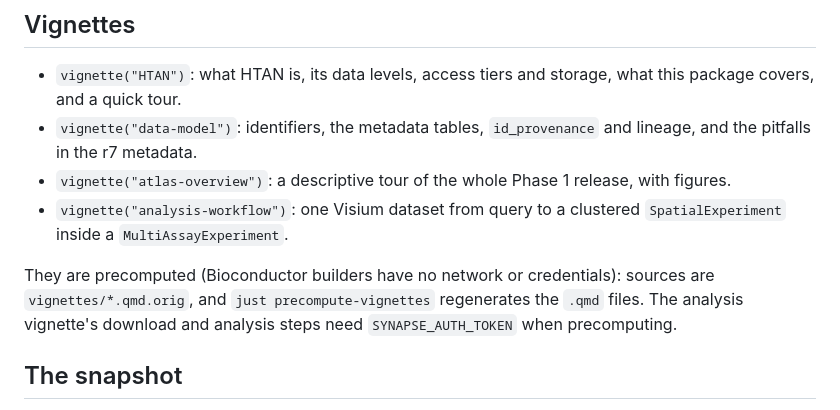
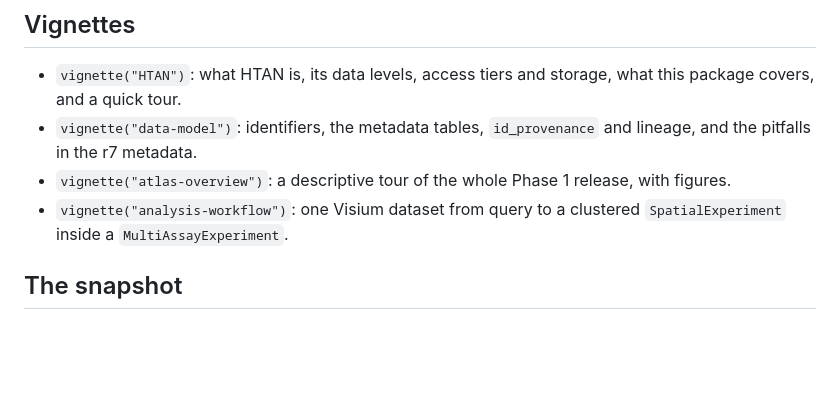
Before and after one commit to BiocStaging/HTAN, a Markdown page: README.md, the part around the change. Drawn GitHub-style; blank space fills up the shorter version.

Commit message:
README: keep the vignette change to the list of links
The precompute notes live in CLAUDE.md; a README rewrite is in flight
elsewhere.

Co-Authored-By: Claude Opus 5.5 <noreply@anthropic.com>

```diff
--- a/README.md
+++ b/README.md
@@ -62,12 +62,6 @@ objs <- read_htan(dl)                           # list of SingleCellExperiments
 - `vignette("analysis-workflow")`: one Visium dataset from query to a
   clustered `SpatialExperiment` inside a `MultiAssayExperiment`.
 
-They are precomputed (Bioconductor builders have no network or
-credentials): sources are `vignettes/*.qmd.orig`, and
-`just precompute-vignettes` regenerates the `.qmd` files. The analysis
-vignette's download and analysis steps need `SYNAPSE_AUTH_TOKEN` when
-precomputing.
-
 ## The snapshot
 
 The metadata snapshot is a public Hugging Face dataset,
```
